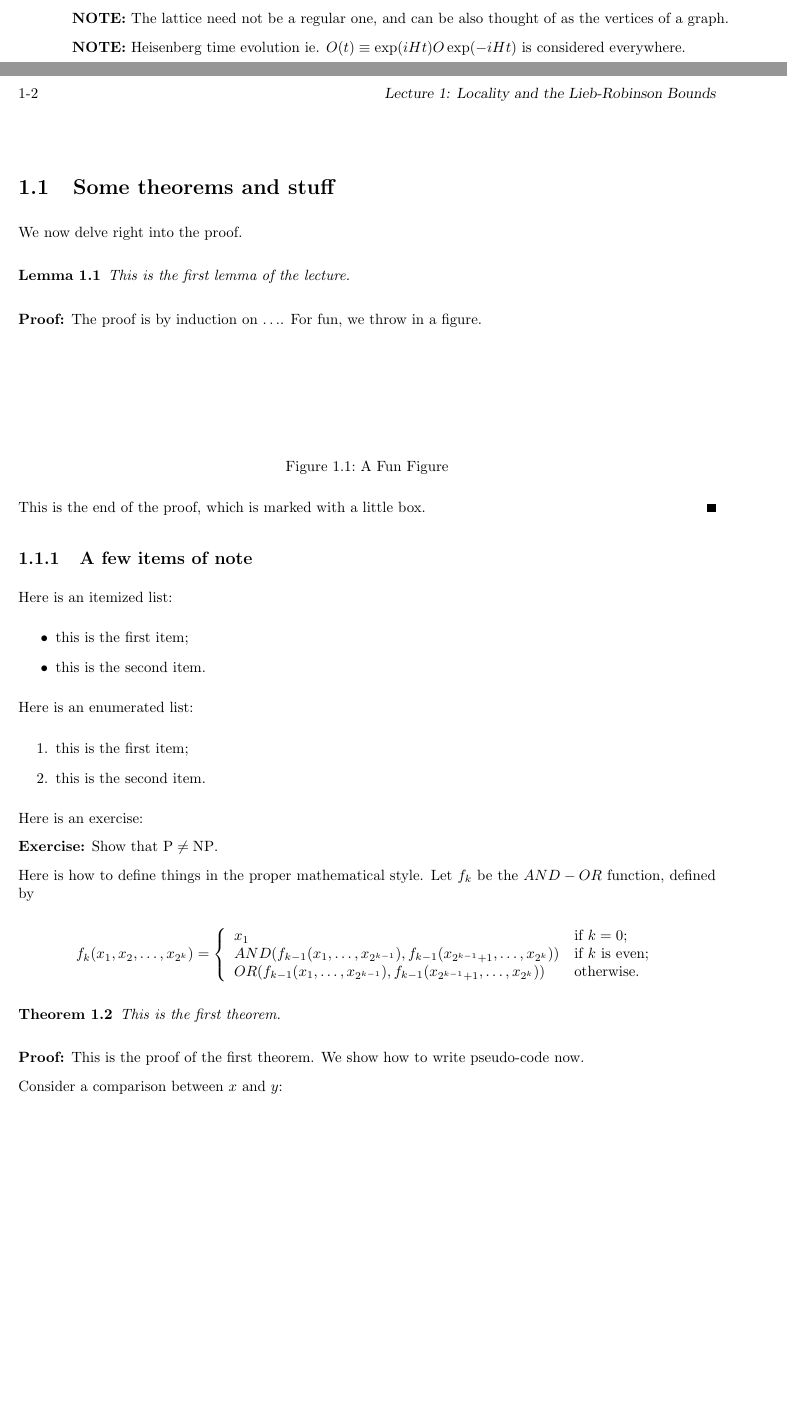
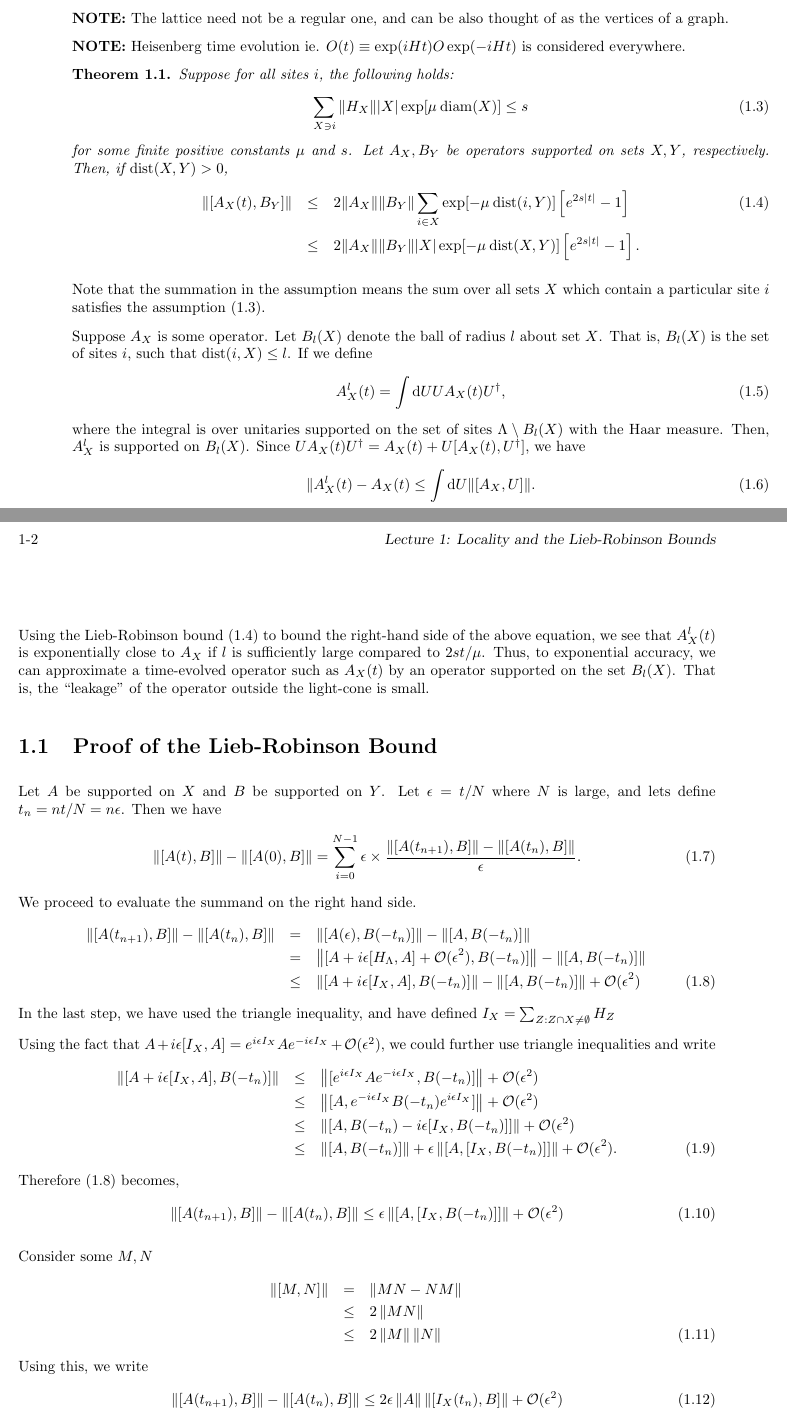
Before and after one commit to adivijaykumar/iisc-notes, a LaTeX document (Locality and L-R Bounds.tex): two parts of pages 1 and 2 of 3 before the commit and two parts of pages 1 and 2 of 2 after it, joined at a grey line, cut so that both start at the same text, the shorter picture padded with empty space. Compiled offline with pdfLaTeX.

Commit message:
started proof L-R

```diff
--- a/Locality and L-R Bounds.tex
+++ b/Locality and L-R Bounds.tex
@@ -25,7 +25,12 @@
 %
 
 \usepackage{amsmath,amsfonts,graphicx}
+\usepackage{amsthm}
+\usepackage{amstext}
+\usepackage{amssymb}
 
+\newcommand{\sgn}{{\rm sign}}
+\newcommand{\ret}{\nonumber \\}
 %
 % The following commands set up the lecnum (lecture number)
 % counter and make various numbering schemes work relative
@@ -93,7 +98,7 @@
 \newtheorem{claim}[theorem]{Claim}
 \newtheorem{corollary}[theorem]{Corollary}
 \newtheorem{definition}[theorem]{Definition}
-\newenvironment{proof}{{\bf Proof:}}{\hfill\rule{2mm}{2mm}}
+%\newenvironment{proof}{{\bf Proof:}}{\hfill\rule{2mm}{2mm}}
 
 % **** IF YOU WANT TO DEFINE ADDITIONAL MACROS FOR YOURSELF, PUT THEM HERE:
 \newcommand{\be}{\begin{equation}}
@@ -129,71 +134,91 @@ Diameter of a set gives the range of distance upto which a the Hamiltonian is ef
 
 \textbf{NOTE:} Heisenberg time evolution ie. $O(t)\equiv \exp(i H t) O \exp(-i H t)$ is considered everywhere.
 
+\begin{theorem}
+	Suppose for all sites $i$, the following holds:
+	\begin{equation}
+	\label{Hdecay}
+	\sum_{X\ni i}
+	\Vert H_X\Vert|X|\exp[{\mu\>{\rm diam}(X)}]\le s
+	\end{equation}
+	for some finite positive constants $\mu$ and $s$. Let $A_X,B_Y$ be operators supported on sets
+	$X,Y$, respectively.
+	Then, if ${\rm dist}(X,Y)>0$,
+	\begin{eqnarray}
+	\label{lrbound}
+	\Vert [A_X(t),B_Y]\Vert&\leq&
+	2\Vert A_X\Vert \Vert B_Y\Vert \sum_{i \in X} \exp[-\mu\>{\rm dist}(i,Y)]\left[e^{2s|t|}-1\right]
+	\\ \nonumber
+	&\leq &
+	2\Vert A_X\Vert \Vert B_Y\Vert |X| \exp[-\mu\>{\rm dist}(X,Y)]\left[e^{2s|t|}-1\right].
+	\end{eqnarray}
+\end{theorem}
+
+Note that the summation in the assumption means the sum over all sets $X$ which contain a particular site $i$ satisfies the assumption (\ref{Hdecay}).
+
+Suppose $A_X$ is some operator.  Let $B_l(X)$ denote the ball of radius $l$ about
+set $X$.  That is, $B_l(X)$ is the set of sites $i$, such that ${\rm dist}(i,X)\leq l$.
+If we define
+\be
+\label{localized}
+A_X^l(t)=\int {\rm d}U U A_X(t) U^\dagger,
+\ee
+where the integral is over unitaries supported on the set of sites $\Lambda \setminus  B_l(X)$ with the Haar measure.
+Then, $A_X^l$ is supported on $B_l(X)$.  Since $U A_X(t)  U^\dagger=A_X(t)+U[A_X(t),U^\dagger]$, we have
+\be
+\Vert A_X^l(t)-A_X(t) \leq \int {\rm d}U \Vert [A_X ,U] \Vert.
+\ee
+Using the Lieb-Robinson bound (\ref{lrbound}) to bound the right-hand side of the above equation,
+we see that $A_X^l(t)$ is exponentially close to $A_X$ if $l$ is sufficiently large compared to $2st/\mu$.  Thus,
+to exponential accuracy, we can approximate a time-evolved operator such as $A_X(t)$ by an operator supported on the set
+$B_l(X)$.  That is, the ``leakage" of the operator outside the light-cone is small.
+
+\section{Proof of the Lieb-Robinson Bound}
+Let $A$ be supported on $X$ and $B$ be supported on $Y$. Let $\epsilon = t/N$ where $N$ is large, and lets define $t_n = nt/N = n\epsilon$. Then we have
+\be
+\left\Vert[A(t),B]\right\Vert-\left\Vert[A(0),B]\right\Vert
+=\sum_{i=0}^{N-1}\epsilon\times
+\frac{\left\Vert[A(t_{n+1}),B]\right\Vert-\left\Vert[A(t_n),B]\right\Vert}{\epsilon}.
+\label{sumid}
+\ee
+We proceed to evaluate the summand on the right hand side.
+\begin{eqnarray}
+\left\Vert[A(t_{n+1}),B]\right\Vert-\left\Vert[A(t_n),B]\right\Vert
+&=&\left\Vert[A(\epsilon),B(-t_n)]\right\Vert-\left\Vert[A,B(-t_n)]\right\Vert\ret
+&=&\left\Vert[A+i\epsilon[H_\Lambda,A]+{\cal O}(\epsilon^2),B(-t_n)]\right\Vert
+-\left\Vert[A,B(-t_n)]\right\Vert\ret
+&\le&\left\Vert[A+i\epsilon[I_X,A],B(-t_n)]\right\Vert
+-\left\Vert[A,B(-t_n)]\right\Vert+{\cal O}(\epsilon^2)
+\label{difnorm}
+\end{eqnarray}
+In the last step, we have used the triangle inequality, and have defined $I_X=\sum_{Z:Z\cap X\ne \emptyset}H_Z$
+
+Using the fact that $A+i\epsilon[I_X,A]=e^{i\epsilon I_X}Ae^{-i\epsilon I_X}+{\cal O}(\epsilon^2)$, we could further use triangle inequalities and write
+\begin{eqnarray}
+\left\Vert[A+i\epsilon[I_X,A],B(-t_n)]\right\Vert
+&\le&\left\Vert[e^{i\epsilon I_X}Ae^{-i\epsilon I_X},B(-t_n)]\right\Vert
++{\cal O}(\epsilon^2)\ret
+&\le&\left\Vert[A,e^{-i\epsilon I_X}B(-t_n)e^{i\epsilon I_X}]\right\Vert
++{\cal O}(\epsilon^2)\ret
+&\le&\left\Vert[A,B(-t_n)-i\epsilon[I_X,B(-t_n)]]\right\Vert
++{\cal O}(\epsilon^2)\ret
+&\le&\left\Vert[A,B(-t_n)]\right\Vert+\epsilon\left\Vert[A,[I_X,B(-t_n)]]\right\Vert
++{\cal O}(\epsilon^2).
+\end{eqnarray}
+Therefore (\ref{difnorm}) becomes,
+\be
+\left\Vert[A(t_{n+1}),B]\right\Vert-\left\Vert[A(t_n),B]\right\Vert \le \epsilon\left\Vert[A,[I_X,B(-t_n)]]\right\Vert+{\cal O}(\epsilon^2)
+\ee
+
+Consider some $M,N$
+\begin{eqnarray}
+\left\Vert[M,N]\right\Vert &=& \left\Vert MN - NM\right\Vert\ret
+&\le& 2\left\Vert MN \right\Vert\ret
+&\le& 2\left\Vert M \right\Vert\left\Vert N \right\Vert
+\end{eqnarray}
+Using this, we write
+\be
+\left\Vert[A(t_{n+1}),B]\right\Vert-\left\Vert[A(t_n),B]\right\Vert \le 2\epsilon\left\Vert A \right\Vert \left\Vert [I_X(t_n),B] \right\Vert+{\cal O}(\epsilon^2)
+\ee
 
 
-
-
-
-\newpage
-\section{Some theorems and stuff} % Don't be this informal in your notes!
-
-We now delve right into the proof.
-
-\begin{lemma}
-This is the first lemma of the lecture.
-\end{lemma}
-
-\begin{proof}
-The proof is by induction on $\ldots$.
-For fun, we throw in a figure.
-%%%NOTE USAGE !
-\fig{1}{1in}{A Fun Figure}
-
-This is the end of the proof, which is marked with a little box.
-\end{proof}
-
-\subsection{A few items of note}
-
-Here is an itemized list:
-\begin{itemize}
-\item this is the first item;
-\item this is the second item.
-\end{itemize}
-
-Here is an enumerated list:
-\begin{enumerate}
-\item this is the first item;
-\item this is the second item.
-\end{enumerate}
-
-Here is an exercise:
-
-{\bf Exercise:}  Show that ${\rm P}\ne{\rm NP}$.
-
-Here is how to define things in the proper mathematical style.
-Let $f_k$ be the $AND-OR$ function, defined by
-
-\[ f_k(x_1, x_2, \ldots, x_{2^k}) = \left\{ \begin{array}{ll}
-
-	x_1 & \mbox{if $k = 0$;} \\
-
-	AND(f_{k-1}(x_1, \ldots, x_{2^{k-1}}),
-	   f_{k-1}(x_{2^{k-1} + 1}, \ldots, x_{2^k}))
-	 & \mbox{if $k$ is even;} \\
-
-	OR(f_{k-1}(x_1, \ldots, x_{2^{k-1}}),
-	   f_{k-1}(x_{2^{k-1} + 1}, \ldots, x_{2^k}))
-	& \mbox{otherwise.}
-	\end{array}
-	\right. \]
-
-\begin{theorem}
-This is the first theorem.
-\end{theorem}
-
-\begin{proof}
-This is the proof of the first theorem. We show how to write pseudo-code now.
-%*** USE PSEUDO-CODE ONLY IF IT IS CLEARER THAN AN ENGLISH DESCRIPTION
-
-Consider a comparison between $x$ and~$y$:
-\begin{tabbing}
@@ -205 +224,0 @@ Consider a comparison between $x$ and~$y$:
-\>\> {\bf if} $F(x) + F(y) < \frac{n}{t-1}$ {\bf then} \\%
```
Also changed, not shown: Locality and L-R Bounds.tex (32 more changed lines).
